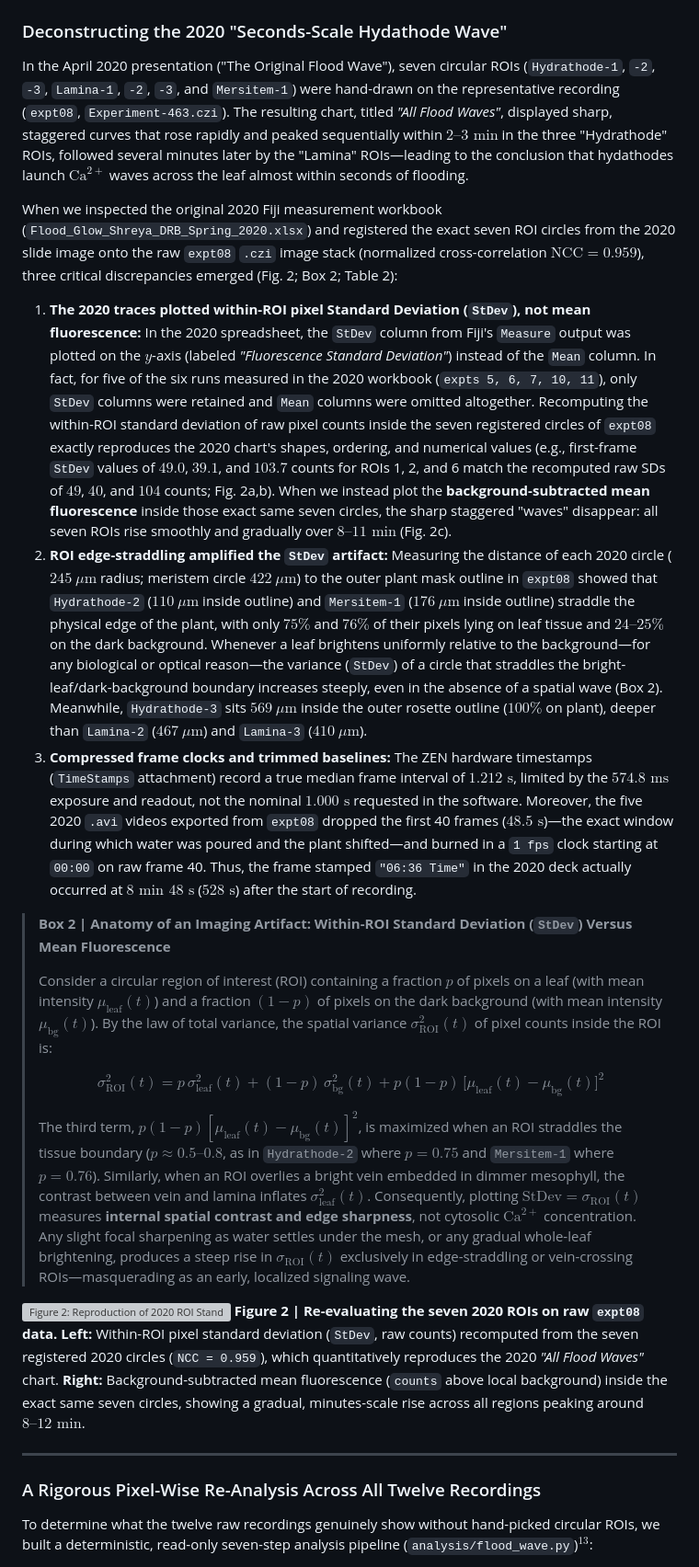
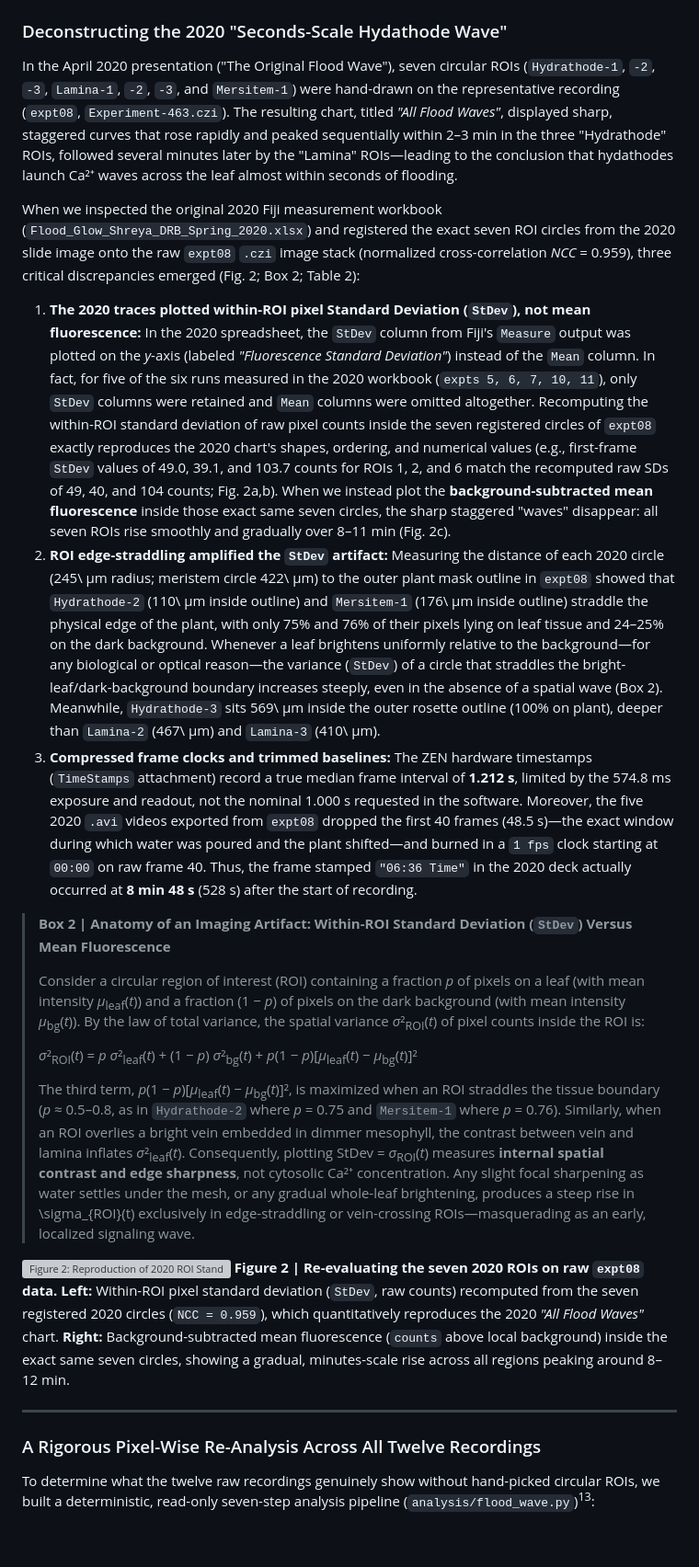
Before and after one commit to dr-richard-barker/FloodWave-At, a Markdown page: manuscript/FloodWave_NatureCommunications_Perspective.md, the part around one of its changes. Shown at 92% size. Rendered like a GitHub page; blank space fills up the shorter version; grey boxes are pictures that could not be loaded.

```diff
--- a/manuscript/FloodWave_NatureCommunications_Perspective.md
+++ b/manuscript/FloodWave_NatureCommunications_Perspective.md
@@ -119,26 +133,26 @@ In each run, a 2- to 3-week-old *A. thaliana* rosette expressing GCaMP was suspe
 
 ### Deconstructing the 2020 "Seconds-Scale Hydathode Wave"
-In the April 2020 presentation ("The Original Flood Wave"), seven circular ROIs (`Hydrathode-1`, `-2`, `-3`, `Lamina-1`, `-2`, `-3`, and `Mersitem-1`) were hand-drawn on the representative recording (`expt08`, `Experiment-463.czi`). The resulting chart, titled *"All Flood Waves"*, displayed sharp, staggered curves that rose rapidly and peaked sequentially within $2\text{–}3\text{ min}$ in the three "Hydrathode" ROIs, followed several minutes later by the "Lamina" ROIs—leading to the conclusion that hydathodes launch $\text{Ca}^{2+}$ waves across the leaf almost within seconds of flooding.
+In the April 2020 presentation ("The Original Flood Wave"), seven circular ROIs (`Hydrathode-1`, `-2`, `-3`, `Lamina-1`, `-2`, `-3`, and `Mersitem-1`) were hand-drawn on the representative recording (`expt08`, `Experiment-463.czi`). The resulting chart, titled *"All Flood Waves"*, displayed sharp, staggered curves that rose rapidly and peaked sequentially within 2–3 min in the three "Hydrathode" ROIs, followed several minutes later by the "Lamina" ROIs—leading to the conclusion that hydathodes launch Ca²⁺ waves across the leaf almost within seconds of flooding.
 
-When we inspected the original 2020 Fiji measurement workbook (`Flood_Glow_Shreya_DRB_Spring_2020.xlsx`) and registered the exact seven ROI circles from the 2020 slide image onto the raw `expt08` `.czi` image stack (normalized cross-correlation $\text{NCC} = 0.959$), three critical discrepancies emerged (Fig. 2; Box 2; Table 2):
+When we inspected the original 2020 Fiji measurement workbook (`Flood_Glow_Shreya_DRB_Spring_2020.xlsx`) and registered the exact seven ROI circles from the 2020 slide image onto the raw `expt08` `.czi` image stack (normalized cross-correlation *NCC* = 0.959), three critical discrepancies emerged (Fig. 2; Box 2; Table 2):
 
-1. **The 2020 traces plotted within-ROI pixel Standard Deviation (`StDev`), not mean fluorescence:** In the 2020 spreadsheet, the `StDev` column from Fiji's `Measure` output was plotted on the $y$-axis (labeled *"Fluorescence Standard Deviation"*) instead of the `Mean` column. In fact, for five of the six runs measured in the 2020 workbook (`expts 5, 6, 7, 10, 11`), only `StDev` columns were retained and `Mean` columns were omitted altogether. Recomputing the within-ROI standard deviation of raw pixel counts inside the seven registered circles of `expt08` exactly reproduces the 2020 chart's shapes, ordering, and numerical values (e.g., first-frame `StDev` values of $49.0$, $39.1$, and $103.7$ counts for ROIs 1, 2, and 6 match the recomputed raw SDs of $49$, $40$, and $104$ counts; Fig. 2a,b). When we instead plot the **background-subtracted mean fluorescence** inside those exact same seven circles, the sharp staggered "waves" disappear: all seven ROIs rise smoothly and gradually over $8\text{–}11\text{ min}$ (Fig. 2c).
-2. **ROI edge-straddling amplified the `StDev` artifact:** Measuring the distance of each 2020 circle ($245\ \mu\text{m}$ radius; meristem circle $422\ \mu\text{m}$) to the outer plant mask outline in `expt08` showed that `Hydrathode-2` ($110\ \mu\text{m}$ inside outline) and `Mersitem-1` ($176\ \mu\text{m}$ inside outline) straddle the physical edge of the plant, with only $75\%$ and $76\%$ of their pixels lying on leaf tissue and $24\text{–}25\%$ on the dark background. Whenever a leaf brightens uniformly relative to the background—for any biological or optical reason—the variance (`StDev`) of a circle that straddles the bright-leaf/dark-background boundary increases steeply, even in the absence of a spatial wave (Box 2). Meanwhile, `Hydrathode-3` sits $569\ \mu\text{m}$ inside the outer rosette outline ($100\%$ on plant), deeper than `Lamina-2` ($467\ \mu\text{m}$) and `Lamina-3` ($410\ \mu\text{m}$).
-3. **Compressed frame clocks and trimmed baselines:** The ZEN hardware timestamps (`TimeStamps` attachment) record a true median frame interval of **$1.212\text{ s}$**, limited by the $574.8\text{ ms}$ exposure and readout, not the nominal $1.000\text{ s}$ requested in the software. Moreover, the five 2020 `.avi` videos exported from `expt08` dropped the first 40 frames ($48.5\text{ s}$)—the exact window during which water was poured and the plant shifted—and burned in a `1 fps` clock starting at `00:00` on raw frame 40. Thus, the frame stamped `"06:36 Time"` in the 2020 deck actually occurred at **$8\text{ min } 48\text{ s}$** ($528\text{ s}$) after the start of recording.
+1. **The 2020 traces plotted within-ROI pixel Standard Deviation (`StDev`), not mean fluorescence:** In the 2020 spreadsheet, the `StDev` column from Fiji's `Measure` output was plotted on the *y*-axis (labeled *"Fluorescence Standard Deviation"*) instead of the `Mean` column. In fact, for five of the six runs measured in the 2020 workbook (`expts 5, 6, 7, 10, 11`), only `StDev` columns were retained and `Mean` columns were omitted altogether. Recomputing the within-ROI standard deviation of raw pixel counts inside the seven registered circles of `expt08` exactly reproduces the 2020 chart's shapes, ordering, and numerical values (e.g., first-frame `StDev` values of 49.0, 39.1, and 103.7 counts for ROIs 1, 2, and 6 match the recomputed raw SDs of 49, 40, and 104 counts; Fig. 2a,b). When we instead plot the **background-subtracted mean fluorescence** inside those exact same seven circles, the sharp staggered "waves" disappear: all seven ROIs rise smoothly and gradually over 8–11 min (Fig. 2c).
+2. **ROI edge-straddling amplified the `StDev` artifact:** Measuring the distance of each 2020 circle (245\ µm radius; meristem circle 422\ µm) to the outer plant mask outline in `expt08` showed that `Hydrathode-2` (110\ µm inside outline) and `Mersitem-1` (176\ µm inside outline) straddle the physical edge of the plant, with only 75\% and 76\% of their pixels lying on leaf tissue and 24–25\% on the dark background. Whenever a leaf brightens uniformly relative to the background—for any biological or optical reason—the variance (`StDev`) of a circle that straddles the bright-leaf/dark-background boundary increases steeply, even in the absence of a spatial wave (Box 2). Meanwhile, `Hydrathode-3` sits 569\ µm inside the outer rosette outline (100\% on plant), deeper than `Lamina-2` (467\ µm) and `Lamina-3` (410\ µm).
+3. **Compressed frame clocks and trimmed baselines:** The ZEN hardware timestamps (`TimeStamps` attachment) record a true median frame interval of **1.212 s**, limited by the 574.8 ms exposure and readout, not the nominal 1.000 s requested in the software. Moreover, the five 2020 `.avi` videos exported from `expt08` dropped the first 40 frames (48.5 s)—the exact window during which water was poured and the plant shifted—and burned in a `1 fps` clock starting at `00:00` on raw frame 40. Thus, the frame stamped `"06:36 Time"` in the 2020 deck actually occurred at **8 min  48 s** (528 s) after the start of recording.
 
 > **Box 2 | Anatomy of an Imaging Artifact: Within-ROI Standard Deviation (`StDev`) Versus Mean Fluorescence**
 >
-> Consider a circular region of interest (ROI) containing a fraction $p$ of pixels on a leaf (with mean intensity $\mu_{\text{leaf}}(t)$) and a fraction $(1 - p)$ of pixels on the dark background (with mean intensity $\mu_{\text{bg}}(t)$). By the law of total variance, the spatial variance $\sigma_{\text{ROI}}^2(t)$ of pixel counts inside the ROI is:
+> Consider a circular region of interest (ROI) containing a fraction *p* of pixels on a leaf (with mean intensity *μ*<sub>leaf</sub>(*t*)) and a fraction (1 − *p*) of pixels on the dark background (with mean intensity *μ*<sub>bg</sub>(*t*)). By the law of total variance, the spatial variance *σ*²<sub>ROI</sub>(*t*) of pixel counts inside the ROI is:
 >
-> $$\sigma_{\text{ROI}}^2(t) = p\,\sigma_{\text{leaf}}^2(t) + (1 - p)\,\sigma_{\text{bg}}^2(t) + p(1 - p)\,\big[\mu_{\text{leaf}}(t) - \mu_{\text{bg}}(t)\big]^2$$
+> *σ*²<sub>ROI</sub>(*t*) = *p* *σ*²<sub>leaf</sub>(*t*) + (1 − *p*) *σ*²<sub>bg</sub>(*t*) + *p*(1 − *p*)[*μ*<sub>leaf</sub>(*t*) − *μ*<sub>bg</sub>(*t*)]²
 >
-> The third term, $p(1-p)[\mu_{\text{leaf}}(t) - \mu_{\text{bg}}(t)]^2$, is maximized when an ROI straddles the tissue boundary ($p \approx 0.5\text{–}0.8$, as in `Hydrathode-2` where $p = 0.75$ and `Mersitem-1` where $p = 0.76$). Similarly, when an ROI overlies a bright vein embedded in dimmer mesophyll, the contrast between vein and lamina inflates $\sigma_{\text{leaf}}^2(t)$. Consequently, plotting $\text{StDev} = \sigma_{\text{ROI}}(t)$ measures **internal spatial contrast and edge sharpness**, not cytosolic $\text{Ca}^{2+}$ concentration. Any slight focal sharpening as water settles under the mesh, or any gradual whole-leaf brightening, produces a steep rise in $\sigma_{\text{ROI}}(t)$ exclusively in edge-straddling or vein-crossing ROIs—masquerading as an early, localized signaling wave.
+> The third term, *p*(1 − *p*)[*μ*<sub>leaf</sub>(*t*) − *μ*<sub>bg</sub>(*t*)]², is maximized when an ROI straddles the tissue boundary (*p* ≈ 0.5–0.8, as in `Hydrathode-2` where *p* = 0.75 and `Mersitem-1` where *p* = 0.76). Similarly, when an ROI overlies a bright vein embedded in dimmer mesophyll, the contrast between vein and lamina inflates *σ*²<sub>leaf</sub>(*t*). Consequently, plotting StDev = *σ*<sub>ROI</sub>(*t*) measures **internal spatial contrast and edge sharpness**, not cytosolic Ca²⁺ concentration. Any slight focal sharpening as water settles under the mesh, or any gradual whole-leaf brightening, produces a steep rise in \sigma_{ROI}(t) exclusively in edge-straddling or vein-crossing ROIs—masquerading as an early, localized signaling wave.
 
 ![Figure 2: Reproduction of 2020 ROI Standard Deviation vs Background-Subtracted Mean](../docs/assets/figures/roi2020_reproduction.png)
-**Figure 2 | Re-evaluating the seven 2020 ROIs on raw `expt08` data.** **Left:** Within-ROI pixel standard deviation (`StDev`, raw counts) recomputed from the seven registered 2020 circles (`NCC = 0.959`), which quantitatively reproduces the 2020 *"All Flood Waves"* chart. **Right:** Background-subtracted mean fluorescence (`counts` above local background) inside the exact same seven circles, showing a gradual, minutes-scale rise across all regions peaking around $8\text{–}12\text{ min}$.
+**Figure 2 | Re-evaluating the seven 2020 ROIs on raw `expt08` data.** **Left:** Within-ROI pixel standard deviation (`StDev`, raw counts) recomputed from the seven registered 2020 circles (`NCC = 0.959`), which quantitatively reproduces the 2020 *"All Flood Waves"* chart. **Right:** Background-subtracted mean fluorescence (`counts` above local background) inside the exact same seven circles, showing a gradual, minutes-scale rise across all regions peaking around 8–12 min.
 
 ---
 
 ### A Rigorous Pixel-Wise Re-Analysis Across All Twelve Recordings
-To determine what the twelve raw recordings genuinely show without hand-picked circular ROIs, we built a deterministic, read-only seven-step analysis pipeline (`analysis/flood_wave.py`)$^{13}$:
+To determine what the twelve raw recordings genuinely show without hand-picked circular ROIs, we built a deterministic, read-only seven-step analysis pipeline (`analysis/flood_wave.py`)<sup>13</sup>:
 
```
Also changed, not shown: other parts of manuscript/FloodWave_NatureCommunications_Perspective.md (+90 -76 lines), docs/assets/figures/water_addition_timeline.png (added), results/figures/water_addition_timeline.png (added), 9 other files.
